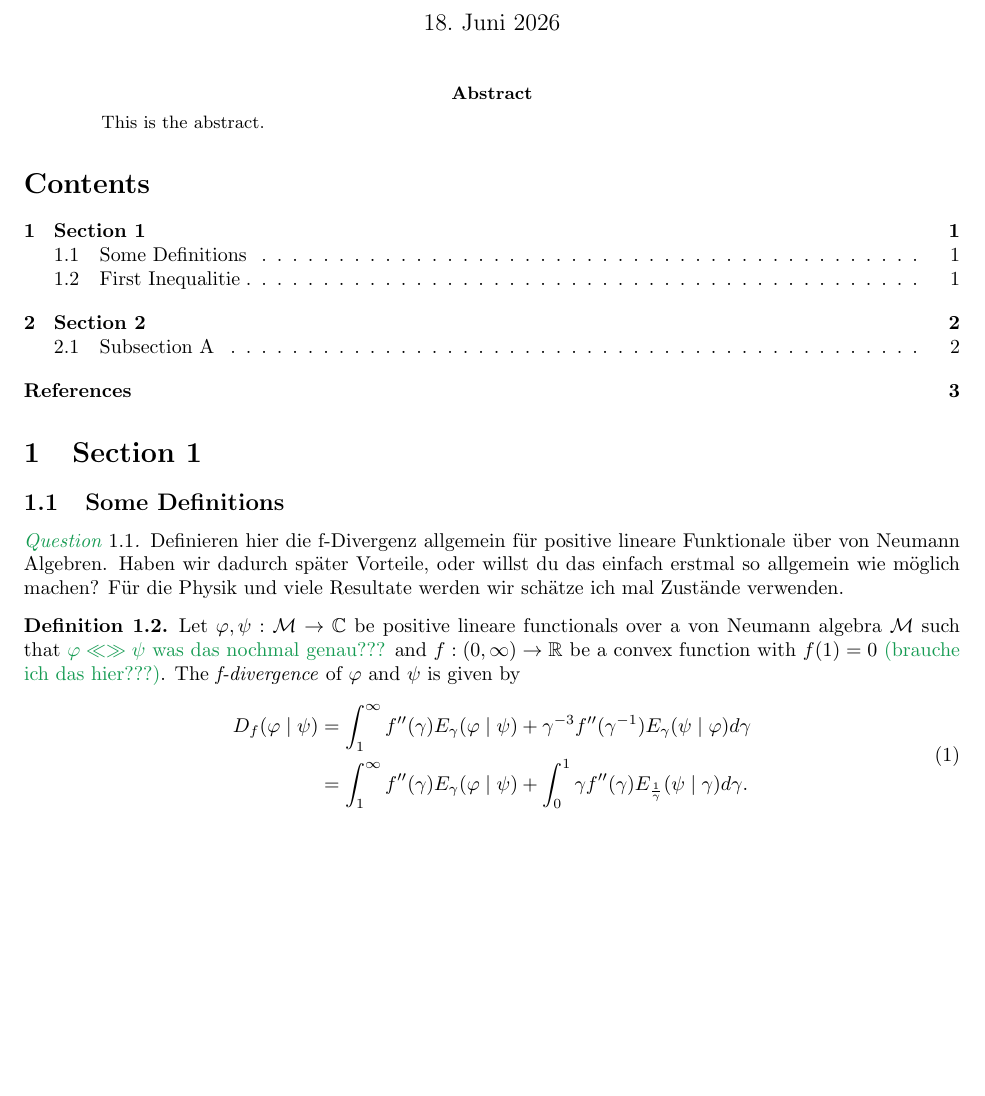
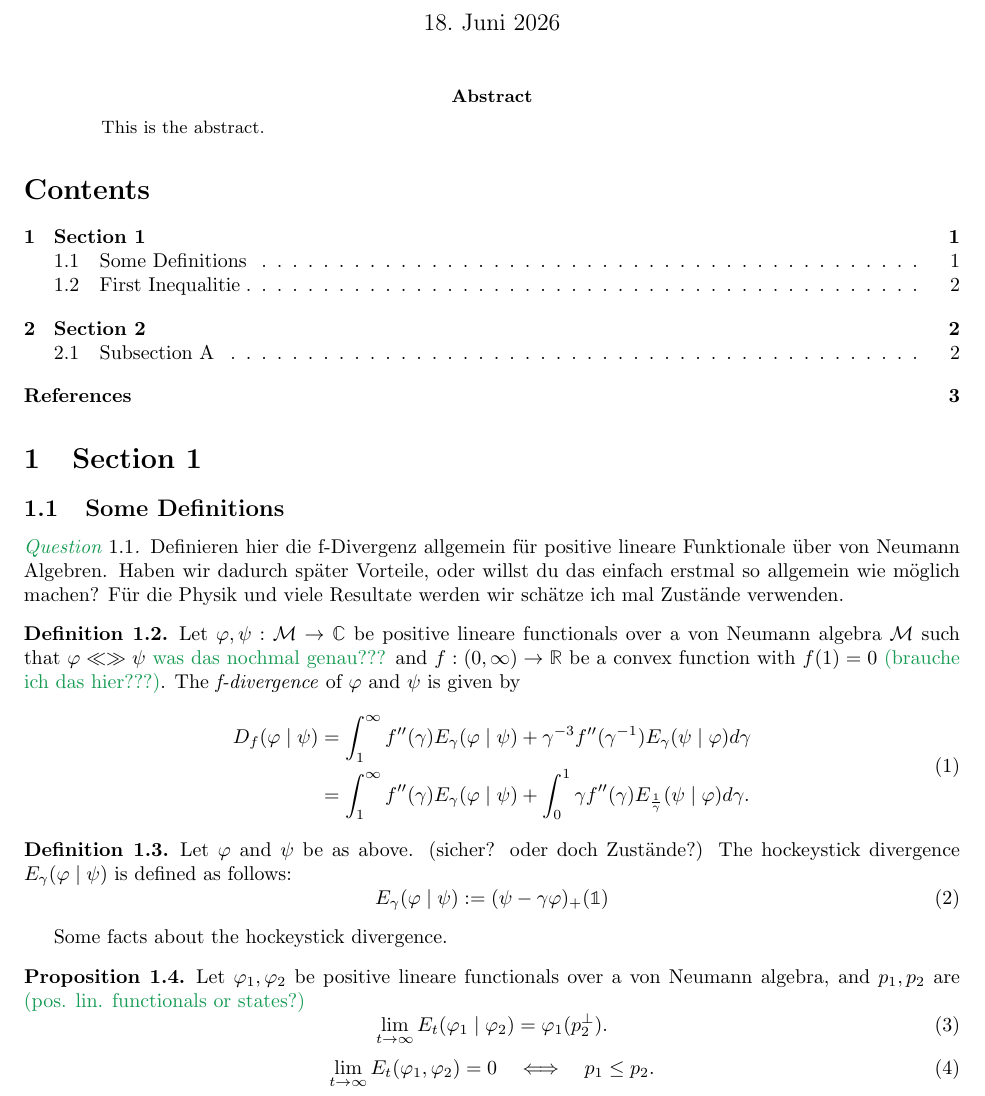
Before and after one commit to Squidty/Master_thesis, a LaTeX paper (main.tex, which reads mainmatter/Section_A.tex, mainmatter/packages.tex): part of page 1 of 3, cut so that both start at the same text, the shorter picture padded with empty space. Compiled offline with pdfLaTeX.

Commit message:
some definitions

```diff
--- a/mainmatter/Section_A.tex
+++ b/mainmatter/Section_A.tex
@@ -18,7 +18,7 @@
 \begin{definition}
 Let $\varphi, \psi:\mathcal{M}\rightarrow\mathbb{C}$ be positive lineare functionals over a von
 Neumann algebra $\mathcal{M}$ such that
-\gext{$\varphi \ll \gg \psi$ was das nochmal genau???}
+$\varphi \ll \gg \psi$ \gext{was das nochmal genau???}
 and $f:(0,\infty)\rightarrow \mathbb{R}$ be a convex function with
 $f(1) = 0$ \gext{(brauche ich das hier???)}.
 The \textit{f-divergence} of $\varphi$ and $\psi$ is given by
@@ -28,12 +28,34 @@ The \textit{f-divergence} of $\varphi$ and $\psi$ is given by
     f''(\gamma) E_\gamma(\varphi\mid \psi)
     + \gamma^{-3} f''(\gamma^{-1}) E_\gamma(\psi\mid\varphi) d\gamma\\
     &= \int_{1}^{\infty} f''(\gamma) E_\gamma(\varphi\mid\psi)
-    + \int_{0}^{1} \gamma f''(\gamma) E_{\frac{1}{\gamma}}(\psi\mid\gamma) d\gamma.
+    + \int_{0}^{1} \gamma f''(\gamma) E_{\frac{1}{\gamma}}(\psi\mid\varphi) d\gamma.
 \end{split}
 \end{equation}
-
 \end{definition}
 
+\begin{definition}
+    Let $\varphi$ and $\psi$ be as above. (sicher? oder doch Zustände?)
+    The hockeystick divergence $E_\gamma(\varphi\mid\psi)$ is defined as
+    follows:
+    \begin{equation}
+        E_\gamma(\varphi\mid\psi) := (\psi - \gamma\varphi)_+(\mathbb{1})
+    \end{equation}
+\end{definition}
+
+Some facts about the hockeystick divergence.
+
+\begin{proposition}
+    Let $\varphi_1, \varphi_2$ be positive lineare functionals over a von Neumann
+    algebra, and $p_1, p_2$ are
+    \gext{(pos. lin. functionals or states?)}
+    \begin{equation}
+        \lim_{t\rightarrow\infty} E_t(\varphi_1\mid \varphi_2) = \varphi_1(p_2^\perp).
+    \end{equation}
+    \begin{equation}
+        \lim_{t\rightarrow\infty} E_t(\varphi_1, \varphi_2) = 0\quad
+        \Longleftrightarrow\quad p_1\leq p_2.
+    \end{equation}
+\end{proposition}
 
 
 
--- a/mainmatter/packages.tex
+++ b/mainmatter/packages.tex
@@ -7,6 +7,7 @@
 \usepackage[dvipsnames]{xcolor}
 \usepackage{cleveref}
 \usepackage{enumerate}
+\usepackage{bbold}
 
 %  hyperref aktivieren, wenn fertig!!!
 % \usepackage{hyperref}
```
Also changed, not shown: main.pdf, mainmatter/Section_A.tex (2 more changed lines).
